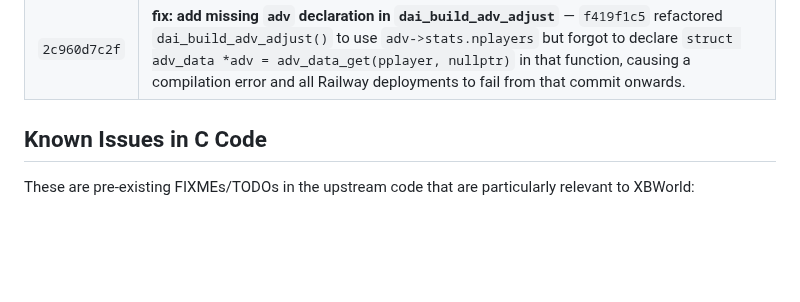
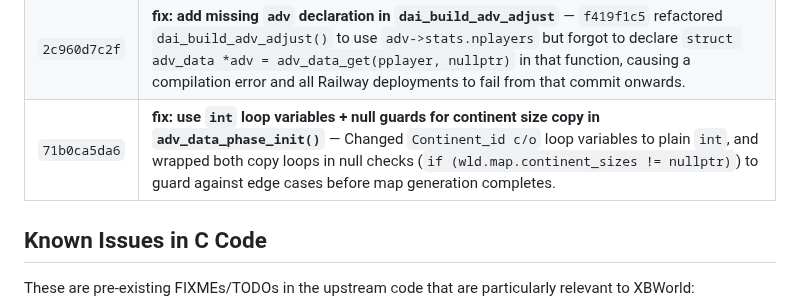
Before and after one commit to xingbo778/xbworld-server, a Markdown page: freeciv/PATCHES.md, the part around the change. GitHub-like rendering; blank space fills up the shorter version.

Commit message:
fix: null guards + int vars for continent copy; bump submodule to 71b0ca5
freeciv submodule → 71b0ca5da6:
- advdata.c: use int (not Continent_id) as loop variable; guard
  continent_sizes/ocean_sizes with nullptr check before copying
- daicity.c: add missing 'struct adv_data *adv' in dai_build_adv_adjust
  (was causing compilation failure since f419f1c5)

```diff
--- a/freeciv/PATCHES.md
+++ b/freeciv/PATCHES.md
@@ -100,6 +100,7 @@ project to make the server work with web clients:
 | `ad7c46989f` | **perf: merge city_tc/unit_tc/finalize_unit_phase_beginning into one pass in begin_phase()** — `begin_phase()` ran two consecutive `phase_players_iterate` passes inside `if (is_new_phase)`: (1) `city_tc_effect_refresh()` (city tile-worker/specialist adjustments) + `unit_tc_effect_refresh()` (unit vision radius refresh); (2) `finalize_unit_phase_beginning()` (snapshots unit activity fields). None of these reads another player's output from the same pass. Merging eliminates one full O(N_phase) traversal per new phase. |
 | `633bbd6ee9` | **perf: replace whole_map_iterate continent sizes with O(1) lookup; merge free_bulbs loop** — `adv_data_phase_init()` scanned every map tile to count continent/ocean sizes (O(N_tiles)), once per AI player per phase = O(P_ai × N_tiles) total. `wld.map.continent_sizes[]/ocean_sizes[]` already hold these counts (populated by `assign_continent_numbers()`). Replaced with a direct copy loop over continents/oceans: O(num_continents + num_oceans). Also merged the `free_bulbs = 0` reset loop into the preceding `auto_workers_player`/`last_activities` loop in `end_phase()`, eliminating one more O(N_phase) traversal. |
 | `2c960d7c2f` | **fix: add missing `adv` declaration in `dai_build_adv_adjust`** — `f419f1c5` refactored `dai_build_adv_adjust()` to use `adv->stats.nplayers` but forgot to declare `struct adv_data *adv = adv_data_get(pplayer, nullptr)` in that function, causing a compilation error and all Railway deployments to fail from that commit onwards. |
+| `71b0ca5da6` | **fix: use `int` loop variables + null guards for continent size copy in `adv_data_phase_init()`** — Changed `Continent_id c/o` loop variables to plain `int`, and wrapped both copy loops in null checks (`if (wld.map.continent_sizes != nullptr)`) to guard against edge cases before map generation completes. |
 
 ## Known Issues in C Code
 
```
